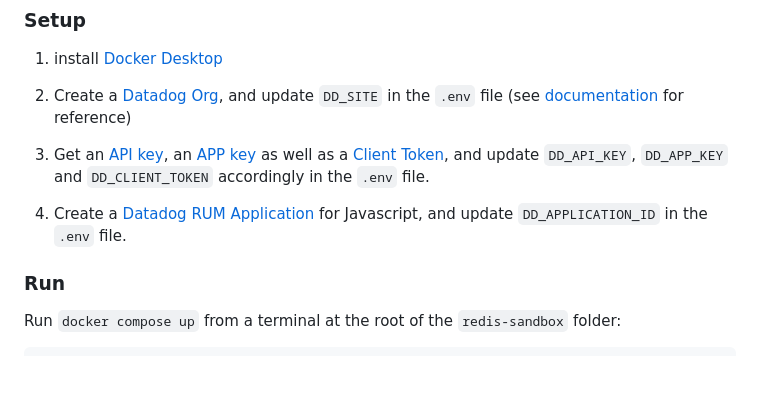
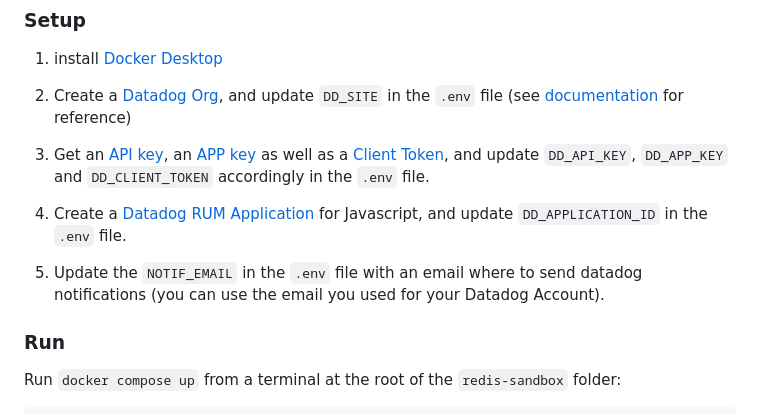
Before and after one commit to pcarioufr/datadog-flask-redis-sandbox, a Markdown page: README.md, the part around the change. Drawn GitHub-style; blank space fills up the shorter version.

Commit message:
fix doc on NOTIF_EMAIL

```diff
--- a/README.md
+++ b/README.md
@@ -23,6 +23,8 @@ The webapp comes with a basic collection of Datadog Monitors and Dashboards, dep
 3. Get an [API key](https://app.datadoghq.com/organization-settings/api-keys), an [APP key](https://app.datadoghq.com/organization-settings/application-keys) as well as a [Client Token](https://app.datadoghq.com/organization-settings/client-tokens), and update `DD_API_KEY`, `DD_APP_KEY` and `DD_CLIENT_TOKEN` accordingly in the `.env` file.
 
 4. Create a [Datadog RUM Application](https://app.datadoghq.com/rum/application/create) for Javascript, and update `DD_APPLICATION_ID` in the `.env` file.
+
+5. Update the `NOTIF_EMAIL` in the `.env` file with an email where to send datadog notifications (you can use the email you used for your Datadog Account).
 
 
 ### Run
```
